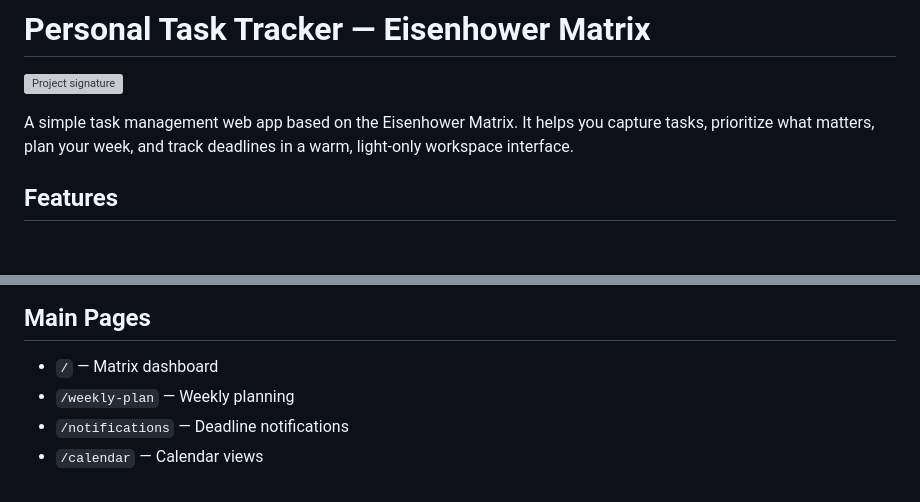
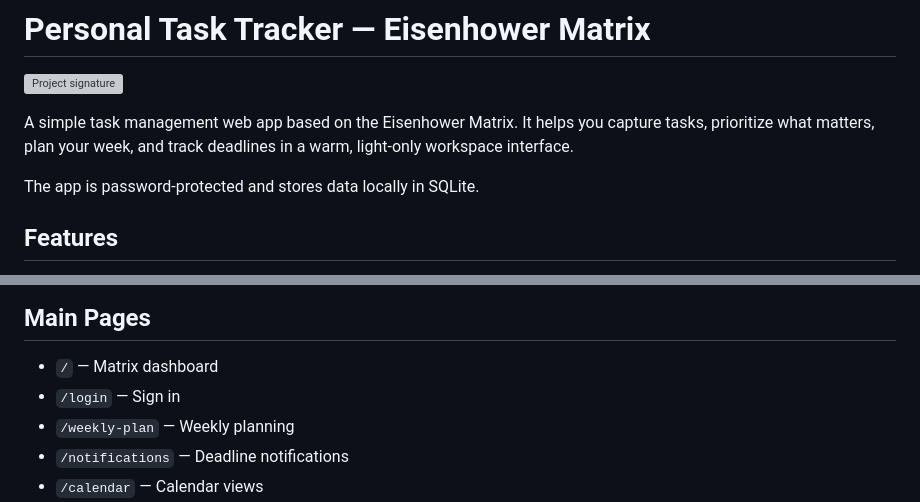
Before and after one commit to Thailee2710/Personal-task-tracker-Eisenhower, a Markdown page: README.md, 2 parts joined by grey strips. Rendered like a GitHub page; blank space fills up the shorter version; grey boxes are pictures that could not be loaded.

Commit message:
docs: clarify README app basics

```diff
--- a/README.md
+++ b/README.md
@@ -3,6 +3,8 @@
 ![Project signature](static/signature.svg)
 
 A simple task management web app based on the Eisenhower Matrix. It helps you capture tasks, prioritize what matters, plan your week, and track deadlines in a warm, light-only workspace interface.
+
+The app is password-protected and stores data locally in SQLite.
 
 ## Features
 
@@ -111,6 +113,7 @@ http://127.0.0.1:8090
 ## Main Pages
 
 - `/` — Matrix dashboard
+- `/login` — Sign in
 - `/weekly-plan` — Weekly planning
 - `/notifications` — Deadline notifications
 - `/calendar` — Calendar views
```
